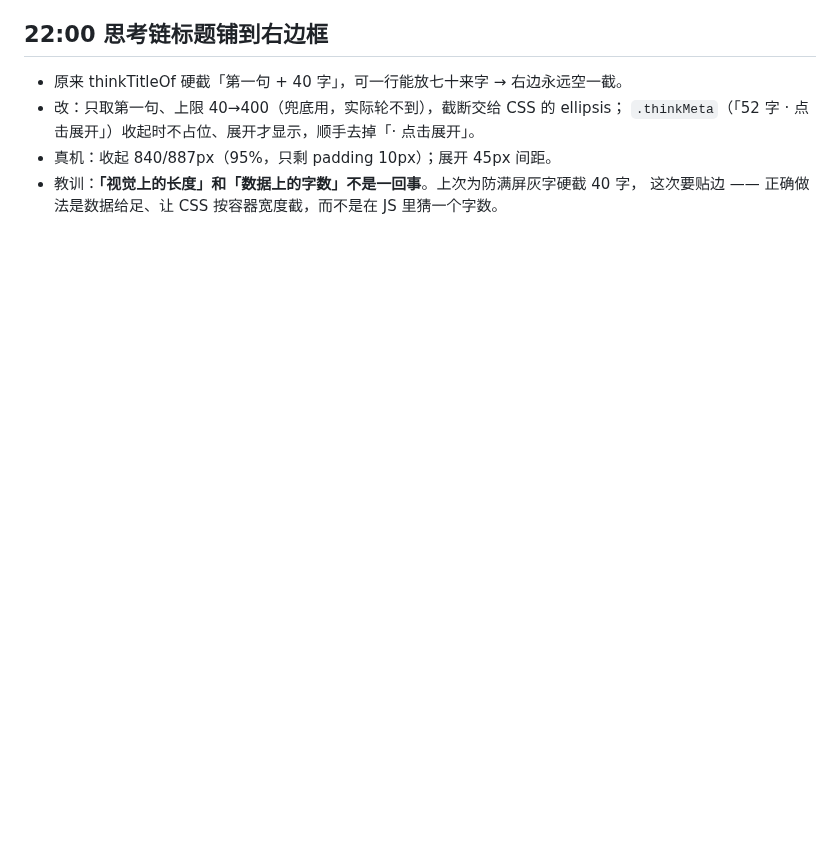
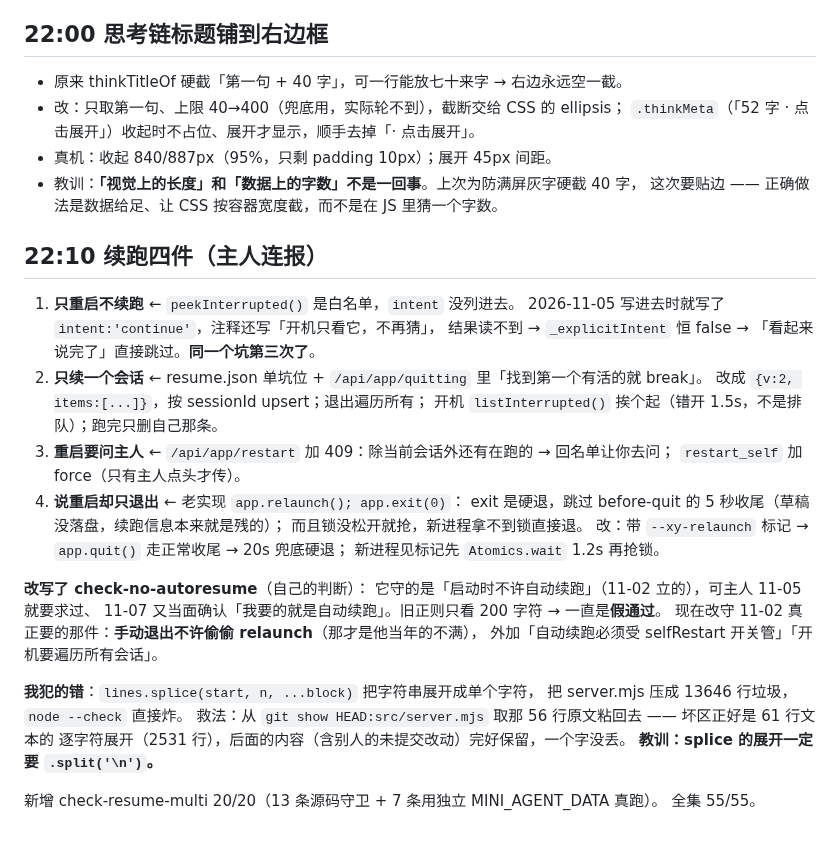
Before and after one commit to wxzjss/xiaoyu-agent, a Markdown page: .workbuddy/memory/2026-11-07.md, the part around the change. Drawn GitHub-style; blank space fills up the shorter version.

Commit message:
docs(memory): 记续跑四件的根因与 splice 展开事故

```diff
--- a/.workbuddy/memory/2026-11-07.md
+++ b/.workbuddy/memory/2026-11-07.md
@@ -273,3 +273,34 @@ check-live-sync 3/3；工作区干净。备份可回滚 tag pre-harness-redo-202
 - 真机：收起 840/887px（95%，只剩 padding 10px）；展开 45px 间距。
 - 教训：**「视觉上的长度」和「数据上的字数」不是一回事**。上次为防满屏灰字硬截 40 字，
   这次要贴边 —— 正确做法是数据给足、让 CSS 按容器宽度截，而不是在 JS 里猜一个字数。
+
+## 22:10 续跑四件（主人连报）
+
+1. **只重启不续跑** ← `peekInterrupted()` 是白名单，`intent` 没列进去。
+   2026-11-05 写进去时就写了 `intent:'continue'`，注释还写「开机只看它，不再猜」，
+   结果读不到 → `_explicitIntent` 恒 false → 「看起来说完了」直接跳过。**同一个坑第三次了**。
+2. **只续一个会话** ← resume.json 单坑位 + `/api/app/quitting` 里「找到第一个有活的就 break」。
+   改成 `{v:2, items:[...]}`，按 sessionId upsert；退出遍历所有；
+   开机 `listInterrupted()` 挨个起（错开 1.5s，不是排队）；跑完只删自己那条。
+3. **重启要问主人** ← `/api/app/restart` 加 409：除当前会话外还有在跑的 → 回名单让你去问；
+   `restart_self` 加 force（只有主人点头才传）。
+4. **说重启却只退出** ← 老实现 `app.relaunch(); app.exit(0)`：
+   exit 是硬退，跳过 before-quit 的 5 秒收尾（草稿没落盘，续跑信息本来就是残的）；
+   而且锁没松开就抢，新进程拿不到锁直接退。
+   改：带 `--xy-relaunch` 标记 → `app.quit()` 走正常收尾 → 20s 兜底硬退；
+   新进程见标记先 `Atomics.wait` 1.2s 再抢锁。
+
+**改写了 check-no-autoresume**（自己的判断）：
+它守的是「启动时不许自动续跑」（11-02 立的），可主人 11-05 就要求过、
+11-07 又当面确认「我要的就是自动续跑」。旧正则只看 200 字符 → 一直是**假通过**。
+现在改守 11-02 真正要的那件：**手动退出不许偷偷 relaunch**（那才是他当年的不满），
+外加「自动续跑必须受 selfRestart 开关管」「开机要遍历所有会话」。
+
+**我犯的错**：`lines.splice(start, n, ...block)` 把字符串展开成单个字符，
+把 server.mjs 压成 13646 行垃圾，`node --check` 直接炸。
+救法：从 `git show HEAD:src/server.mjs` 取那 56 行原文粘回去 —— 坏区正好是 61 行文本的
+逐字符展开（2531 行），后面的内容（含别人的未提交改动）完好保留，一个字没丢。
+**教训：splice 的展开一定要 `.split('\n')`。**
+
+新增 check-resume-multi 20/20（13 条源码守卫 + 7 条用独立 MINI_AGENT_DATA 真跑）。
+全集 55/55。
```
